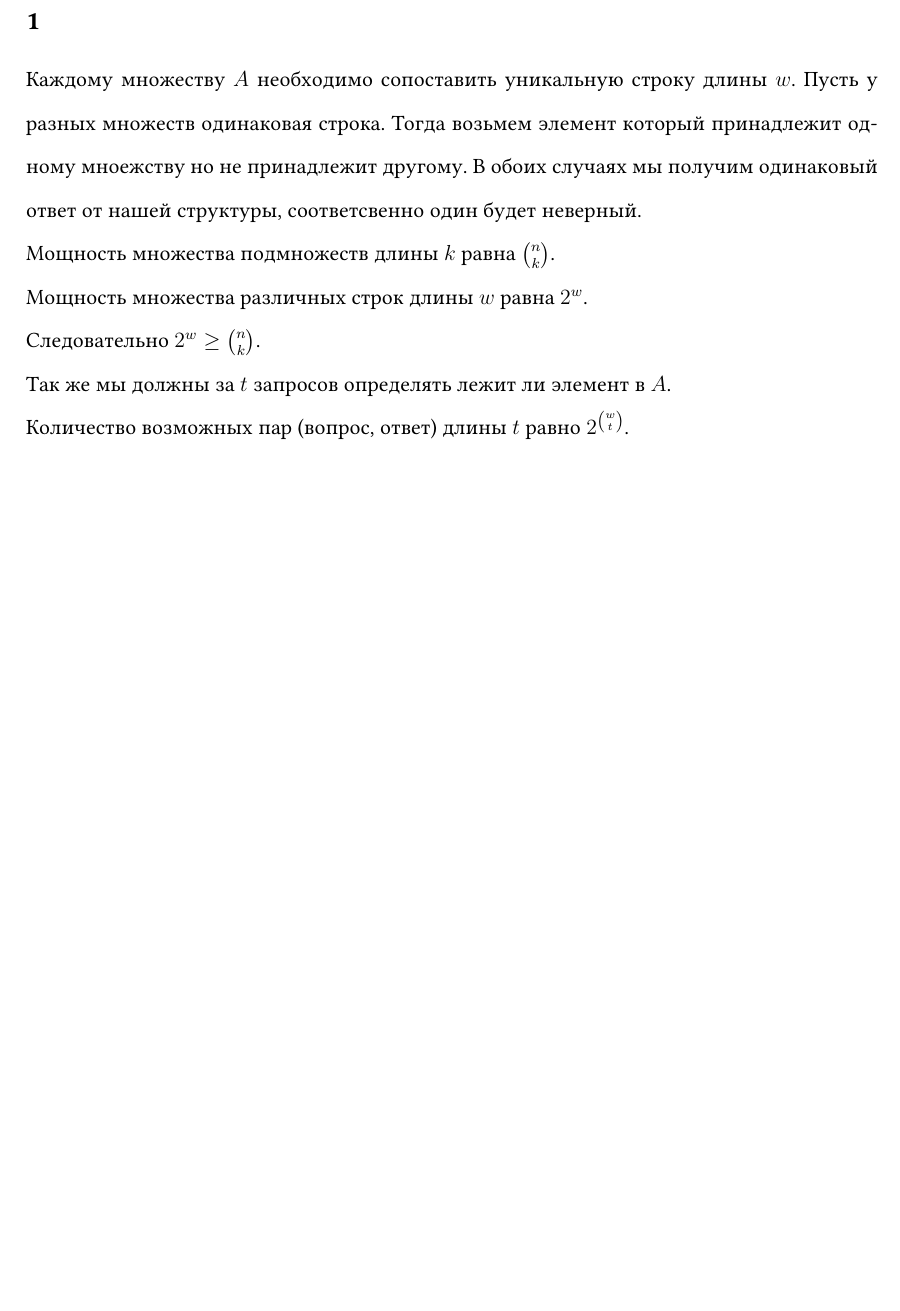
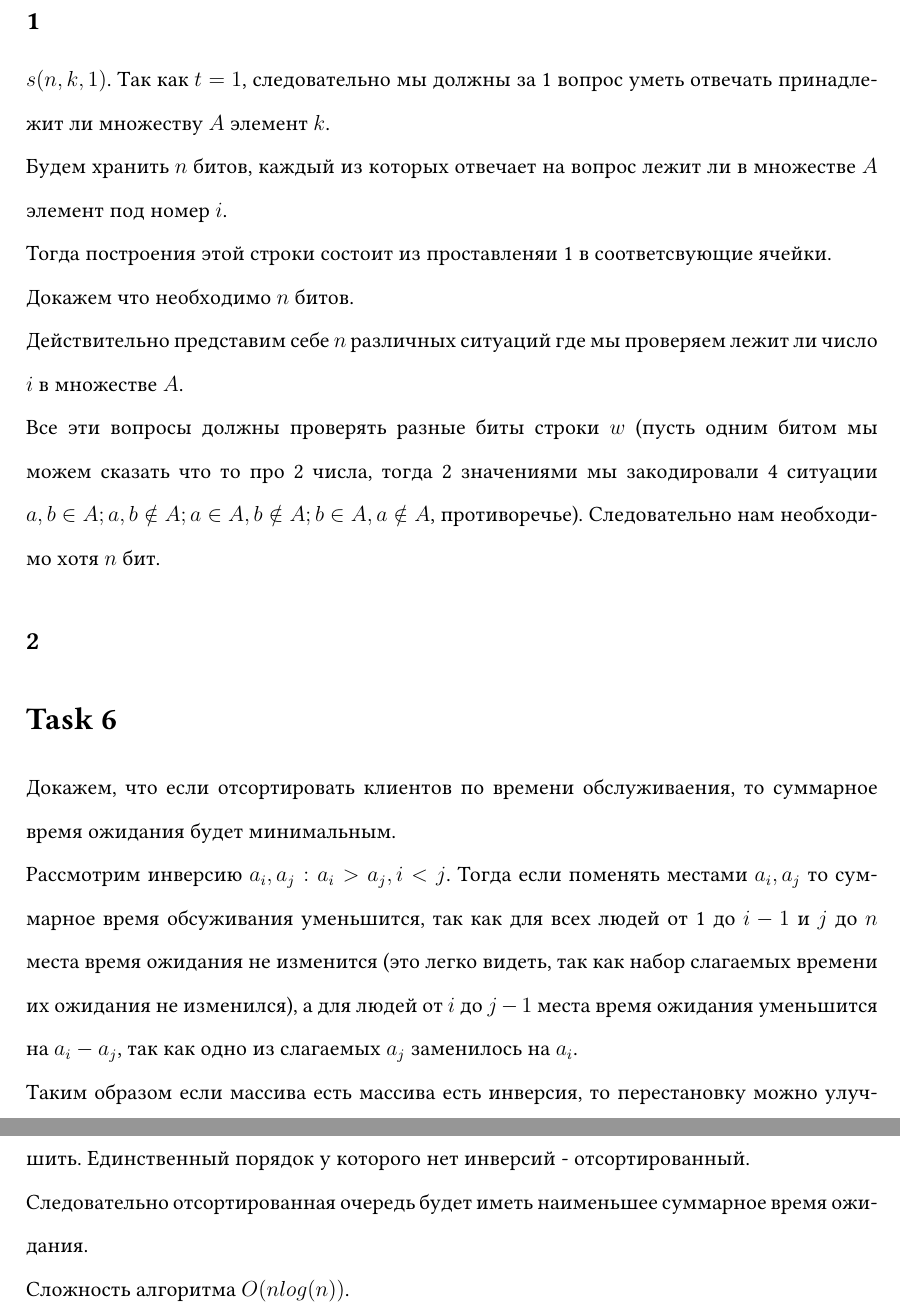
Before and after one commit to grach0v/AI_Masters, a LaTeX problem sheet (Algorithms_1/hw6/hw6.tex): part of page 5 of 5 before the commit and two parts of pages 5 and 6 of 6 after it, the two joined at a grey line, cut so that both start at the same text, the shorter picture padded with empty space. Compiled offline with pdfLaTeX.

Commit message:
algorithms hw 6

```diff
--- a/Algorithms_1/hw6/hw6.tex
+++ b/Algorithms_1/hw6/hw6.tex
@@ -174,15 +175,39 @@ z находится в левом поддерве y. Тогда x < z < y, п
 
 \section*{Task 5}
 \subsection*{1}
-Каждому множеству $A$ необходимо сопоставить уникальную строку длины $w$.
-Пусть у разных множеств одинаковая строка.
-Тогда возьмем элемент который принадлежит одному мноежству но не принадлежит другому.
-В обоих случаях мы получим одинаковый ответ от нашей структуры, соответсвенно один будет неверный. \\
-Мощность множества подмножеств длины $k$ равна ${n \choose k}$. \\
-Мощность множества различных строк длины $w$ равна $2^w$.\\
-Следовательно $2^w \geq {n \choose k}$. \\
-Так же мы должны за $t$ запросов определять лежит ли элемент в $A$. \\
-Количество возможных пар (вопрос, ответ) длины $t$ равно $2 ^ { {w \choose t} }$.
+$s(n, k, 1)$. Так как $t = 1$,
+следовательно мы должны за 1 вопрос уметь отвечать принадлежит ли множеству $A$ элемент $k$. \\
+Будем хранить $n$ битов, каждый из которых отвечает на вопрос лежит ли в множестве $A$ элемент под номер $i$.\\
+Тогда построения этой строки состоит из проставленяи 1 в соответсвующие ячейки.\\
+Докажем что необходимо $n$ битов. \\
+Действительно представим себе $n$ различных ситуаций где мы проверяем лежит ли число $i$ в множестве $A$.\\
+Все эти вопросы должны проверять разные биты строки $w$
+(пусть одним битом мы можем сказать что то про 2 числа, тогда 2 значениями мы закодировали 4 ситуации
+$a, b \in A; a, b \notin A; a \in A, b \notin A; b \in A, a \notin A$, противоречье).
+Следовательно нам необходимо хотя $n$ бит.
+
+\subsection*{2}
+
+% Пронумеруем все возможные подмножества $A$ и закодируем двоичным кодом. \\
+% Всего их ${n \choose k}$, следовательно понадобится
+% $\lceil \log_2 \left( {n \choose k} \right) \rceil$ бит.
+% Тогда легко видеть
+
+\section*{Task 6}
+Докажем, что если отсортировать клиентов по времени обслуживаения,
+то суммарное время ожидания будет минимальным. \\
+Рассмотрим инверсию $a_i, a_j: a_i > a_j, i < j$.
+Тогда если поменять местами $a_i, a_j$
+то суммарное время обсуживания уменьшится,
+так как для всех людей от 1 до $i - 1$ и  $j$ до $n$ места время ожидания не изменится
+(это легко видеть, так как набор слагаемых времени их ожидания не изменился),
+а для людей от $i$ до $j - 1$ места время ожидания уменьшится на $a_i - a_j$,
+так как одно из слагаемых $a_j$ заменилось на $a_i$. \\
+Таким образом если массива есть массива есть инверсия, то перестановку можно улучшить.
+Единственный порядок у которого нет инверсий - отсортированный. \\
+Следовательно отсортированная очередь будет иметь наименьшее суммарное время ожидания. \\
+Сложность алгоритма $O(n log(n))$.
+
 
 
 
```
Also changed, not shown: Algorithms_1/hw5/hw5.pdf, Algorithms_1/hw5/hw5.tex (line endings or trailing spaces), Algorithms_1/hw6/hw6.pdf, Algorithms_1/hw6/hw6.tex (1 more changed lines), 1 other file.
